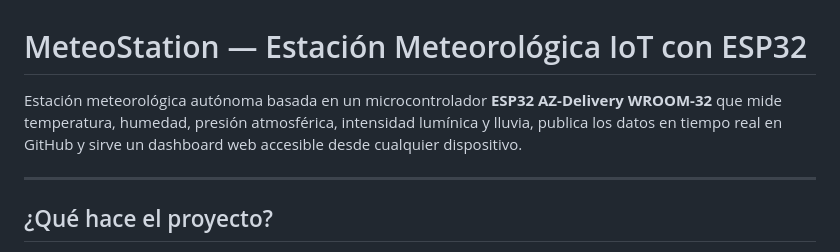
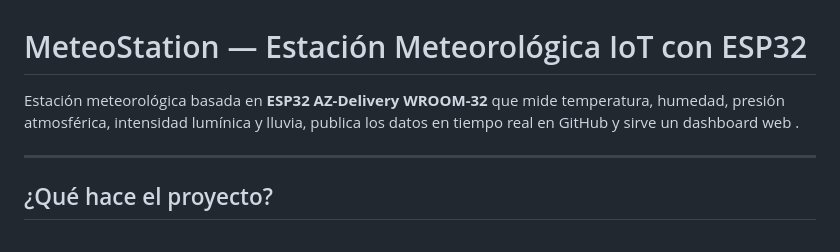
Before and after one commit to Aminoxamine/Esp32, a Markdown page: README.md, the part around the change. Rendered like a GitHub page.

```diff
--- a/README.md
+++ b/README.md
@@ -1,6 +1,6 @@
 # MeteoStation — Estación Meteorológica IoT con ESP32
 
-Estación meteorológica autónoma basada en un microcontrolador **ESP32 AZ-Delivery WROOM-32** que mide temperatura, humedad, presión atmosférica, intensidad lumínica y lluvia, publica los datos en tiempo real en GitHub y sirve un dashboard web accesible desde cualquier dispositivo.
+Estación meteorológica basada en **ESP32 AZ-Delivery WROOM-32** que mide temperatura, humedad, presión atmosférica, intensidad lumínica y lluvia, publica los datos en tiempo real en GitHub y sirve un dashboard web .
 
 ---
 
```
